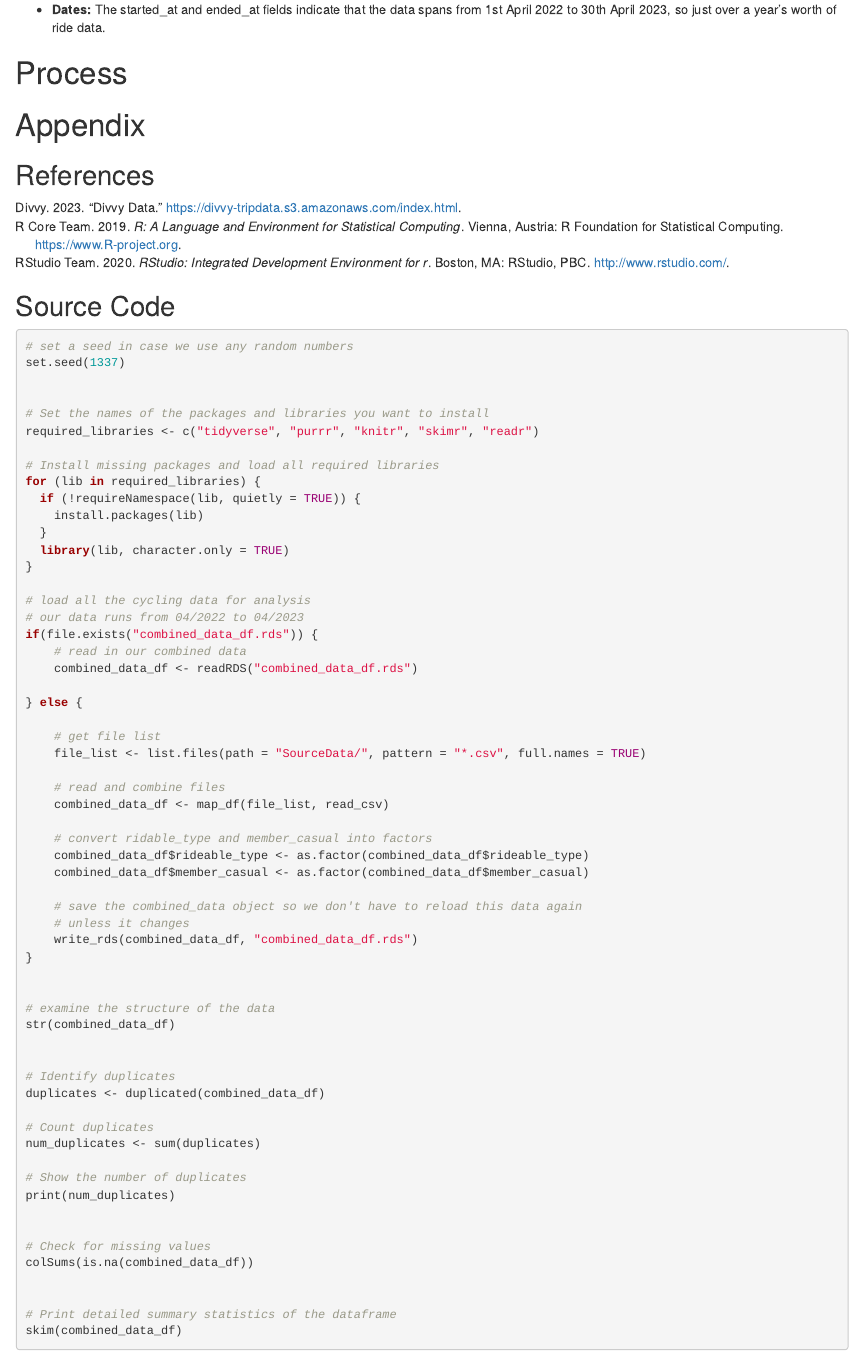
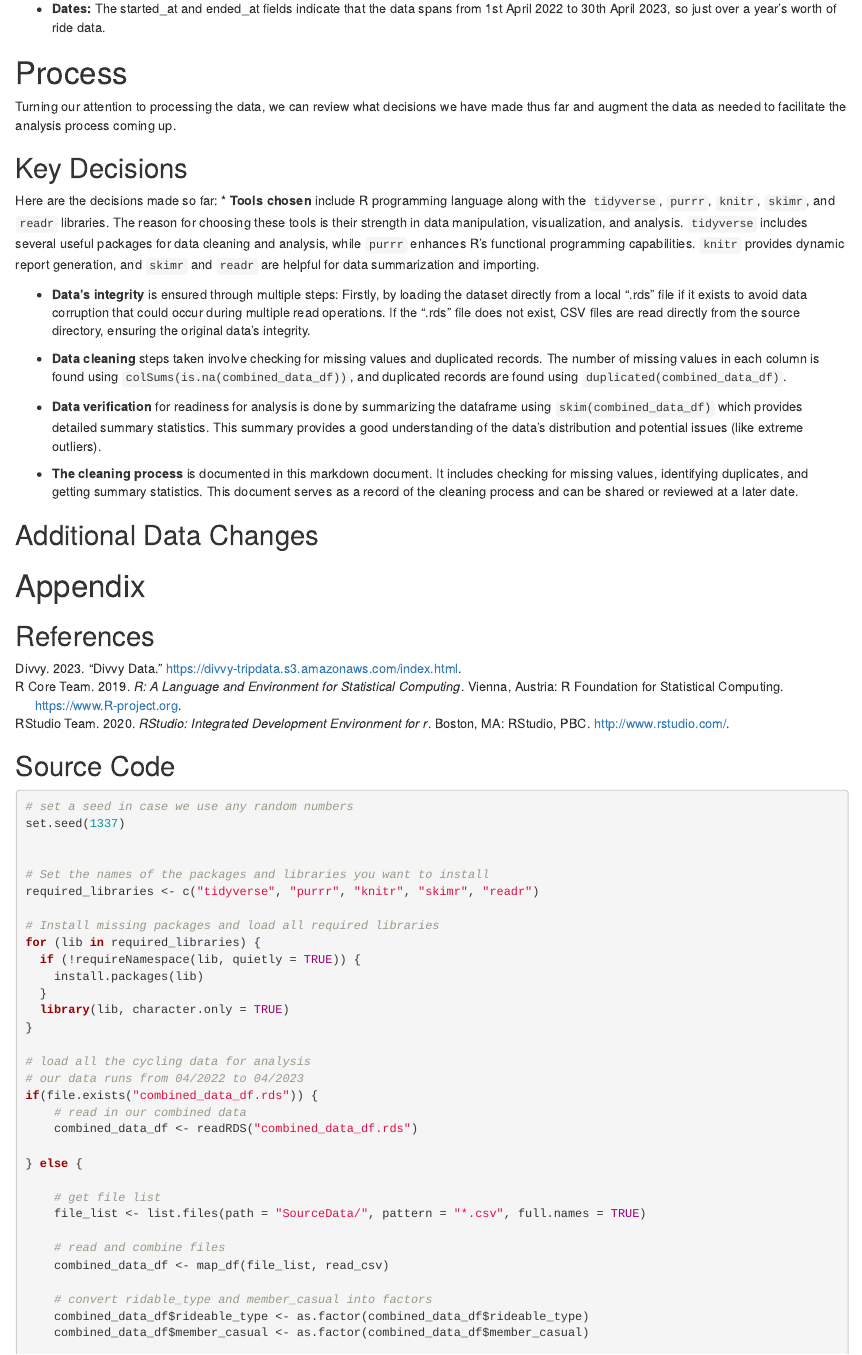
Before and after one commit to suspicious-cow/GoogleDataAnalyticsCapstone, an R Markdown document (GoogleDataAnalyticsCapstoneCaseStudy.Rmd): the page in a window 1100 px wide, from 3940 px down before the commit and from 3980 px down after it, so that both start at the same text. Rendered offline with R 4.5, knitr and Pandoc, with nearby package versions.

Commit message:
Process section continues

```diff
--- a/GoogleDataAnalyticsCapstoneCaseStudy.Rmd
+++ b/GoogleDataAnalyticsCapstoneCaseStudy.Rmd
@@ -290,6 +290,42 @@ data.
 
 
 # Process
+Turning our attention to processing the data, we can review what decisions we
+have made thus far and augment the data as needed to facilitate the analysis
+process coming up.
+
+## Key Decisions
+Here are the decisions made so far:
+* __Tools chosen__ include R programming language along with the `tidyverse`, `purrr`,
+`knitr`, `skimr`, and `readr` libraries. The reason for choosing these tools is
+their strength in data manipulation, visualization, and analysis. `tidyverse`
+includes several useful packages for data cleaning and analysis, while `purrr`
+enhances R's functional programming capabilities. `knitr` provides dynamic
+report generation, and `skimr` and `readr` are helpful for data summarization
+and importing.
+
+* __Data's integrity__ is ensured through multiple steps: Firstly, by loading
+the dataset directly from a local ".rds" file if it exists to avoid data
+corruption that could occur during multiple read operations. If the ".rds" file
+does not exist, CSV files are read directly from the source directory, ensuring
+the original data's integrity.
+
+* __Data cleaning__ steps taken involve checking for missing values and
+duplicated records. The number of missing values in each column is found using
+`colSums(is.na(combined_data_df))`, and duplicated records are found using
+`duplicated(combined_data_df)`.
+
+* __Data verification__ for readiness for analysis is done by summarizing the
+dataframe using `skim(combined_data_df)` which provides detailed summary
+statistics. This summary provides a good understanding of the data's
+distribution and potential issues (like extreme outliers).
+
+* __The cleaning process__ is documented in this markdown document. It includes
+checking for missing values, identifying duplicates, and getting summary
+statistics. This document serves as a record of the cleaning process and can be
+shared or reviewed at a later date.
+
+## Additional Data Changes
 
 
 \newpage
```
